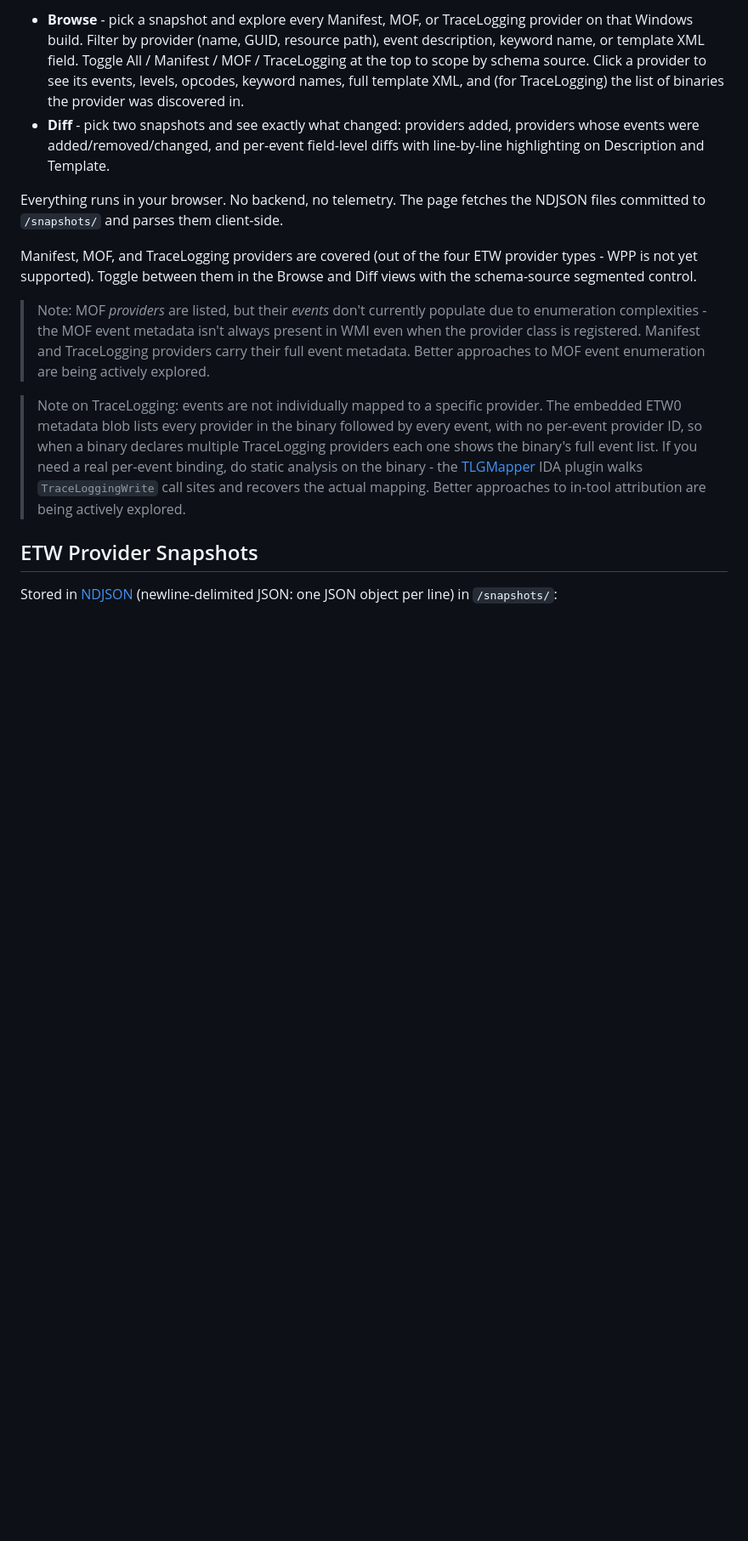
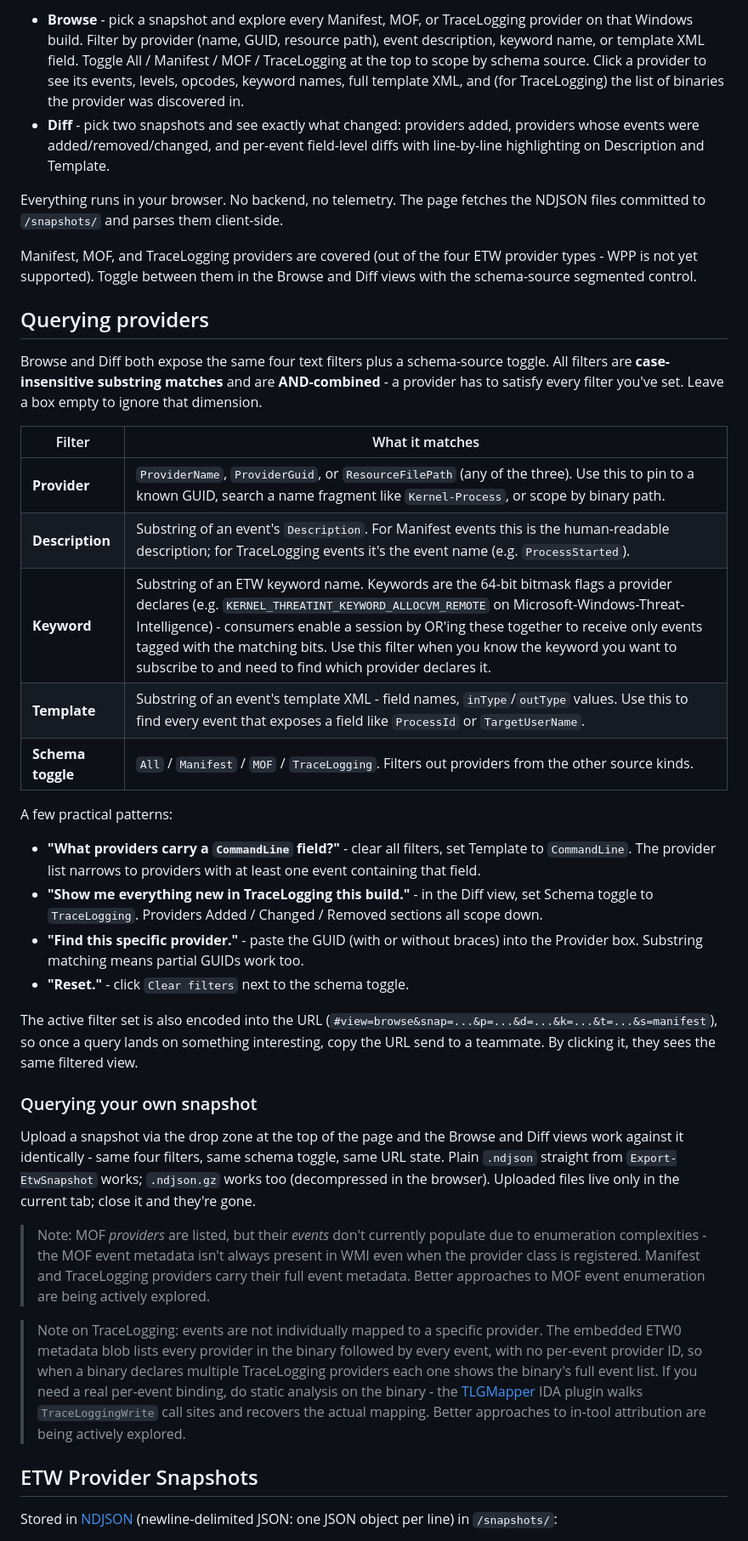
Before and after one commit to jonny-jhnson/EtwWatcher, a Markdown page: README.md, the part around one of its changes. Shown at 85% size. Drawn GitHub-style; blank space fills up the shorter version.

Commit message:
Document querying, upload formats, and contributor flow

```diff
--- a/README.md
+++ b/README.md
@@ -44,6 +44,31 @@ Everything runs in your browser. No backend, no telemetry. The page fetches the
 
 Manifest, MOF, and TraceLogging providers are covered (out of the four ETW provider types - WPP is not yet supported). Toggle between them in the Browse and Diff views with the schema-source segmented control.
 
+## Querying providers
+
+Browse and Diff both expose the same four text filters plus a schema-source toggle. All filters are **case-insensitive substring matches** and are **AND-combined** - a provider has to satisfy every filter you've set. Leave a box empty to ignore that dimension.
+
+| Filter | What it matches |
+| --- | --- |
+| **Provider** | `ProviderName`, `ProviderGuid`, or `ResourceFilePath` (any of the three). Use this to pin to a known GUID, search a name fragment like `Kernel-Process`, or scope by binary path. |
+| **Description** | Substring of an event's `Description`. For Manifest events this is the human-readable description; for TraceLogging events it's the event name (e.g. `ProcessStarted`). |
+| **Keyword** | Substring of an ETW keyword name. Keywords are the 64-bit bitmask flags a provider declares (e.g. `KERNEL_THREATINT_KEYWORD_ALLOCVM_REMOTE` on Microsoft-Windows-Threat-Intelligence) - consumers enable a session by OR'ing these together to receive only events tagged with the matching bits. Use this filter when you know the keyword you want to subscribe to and need to find which provider declares it. |
+| **Template** | Substring of an event's template XML - field names, `inType`/`outType` values. Use this to find every event that exposes a field like `ProcessId` or `TargetUserName`. |
+| **Schema toggle** | `All` / `Manifest` / `MOF` / `TraceLogging`. Filters out providers from the other source kinds. |
+
+A few practical patterns:
+
+- **"What providers carry a `CommandLine` field?"** - clear all filters, set Template to `CommandLine`. The provider list narrows to providers with at least one event containing that field.
+- **"Show me everything new in TraceLogging this build."** - in the Diff view, set Schema toggle to `TraceLogging`. Providers Added / Changed / Removed sections all scope down.
+- **"Find this specific provider."** - paste the GUID (with or without braces) into the Provider box. Substring matching means partial GUIDs work too.
+- **"Reset."** - click `Clear filters` next to the schema toggle.
+
+The active filter set is also encoded into the URL (`#view=browse&snap=...&p=...&d=...&k=...&t=...&s=manifest`), so once a query lands on something interesting, copy the URL send to a teammate. By clicking it, they sees the same filtered view.
+
+### Querying your own snapshot
+
+Upload a snapshot via the drop zone at the top of the page and the Browse and Diff views work against it identically - same four filters, same schema toggle, same URL state. Plain `.ndjson` straight from `Export-EtwSnapshot` works; `.ndjson.gz` works too (decompressed in the browser). Uploaded files live only in the current tab; close it and they're gone.
+
 > Note: MOF *providers* are listed, but their *events* don't currently populate due to enumeration complexities - the MOF event metadata isn't always present in WMI even when the provider class is registered. Manifest and TraceLogging providers carry their full event metadata. Better approaches to MOF event enumeration are being actively explored.
 
 > Note on TraceLogging: events are not individually mapped to a specific provider. The embedded ETW0 metadata blob lists every provider in the binary followed by every event, with no per-event provider ID, so when a binary declares multiple TraceLogging providers each one shows the binary's full event list. If you need a real per-event binding, do static analysis on the binary - the [TLGMapper](https://github.com/AsuNa-jp/TLGMapper) IDA plugin walks `TraceLoggingWrite` call sites and recovers the actual mapping. Better approaches to in-tool attribution are being actively explored.
```
Also changed, not shown: other parts of README.md (+8 -9 lines).
